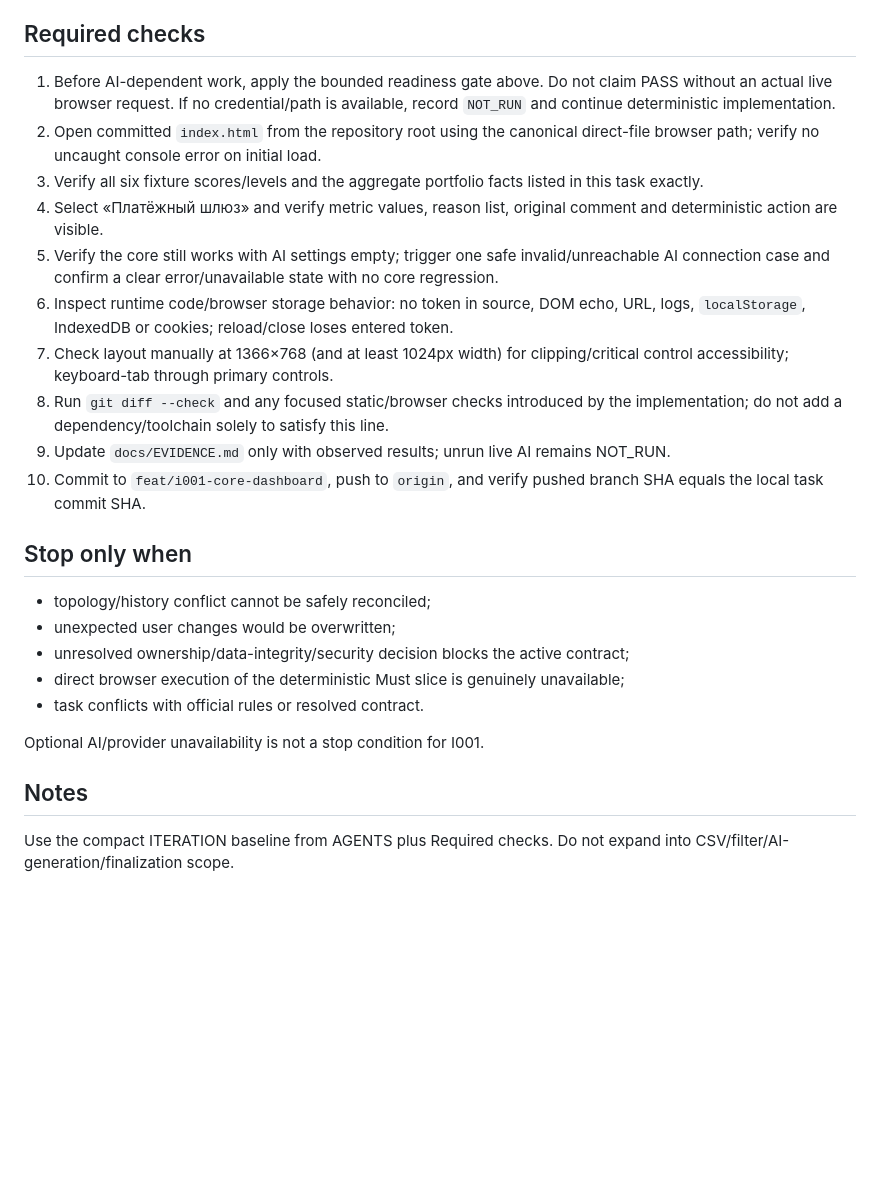
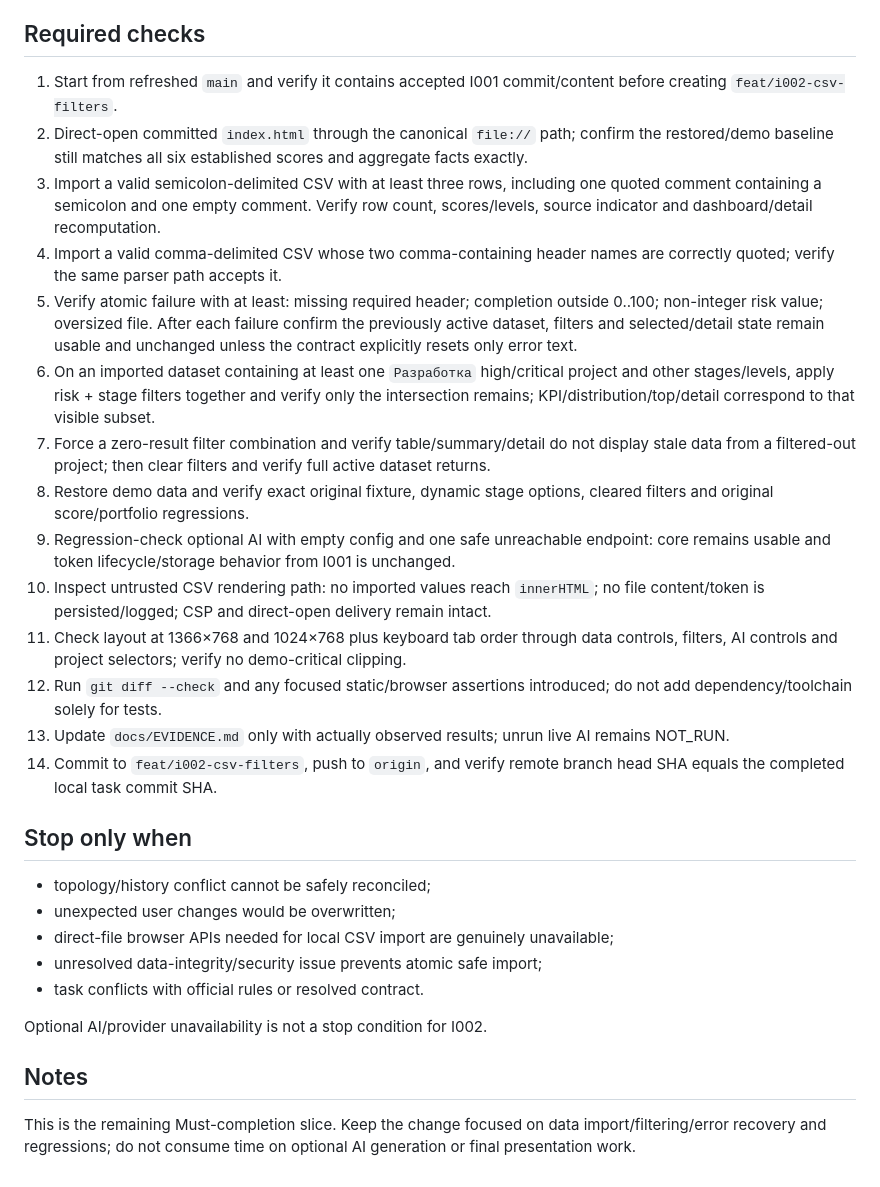
Before and after one commit to NesmachnyDN/vibecoding-hackathon-03, a Markdown page: workflow/NEXT_CODEX_TASK.md, the part around one of its changes. GitHub-like rendering; blank space fills up the shorter version.

```diff
--- a/workflow/NEXT_CODEX_TASK.md
+++ b/workflow/NEXT_CODEX_TASK.md
@@ -99,27 +109,31 @@ Task contract above intentionally contains the needed greenfield facts. Do not p
 
 ## Required checks
 
-1. Before AI-dependent work, apply the bounded readiness gate above. Do not claim PASS without an actual live browser request. If no credential/path is available, record `NOT_RUN` and continue deterministic implementation.
-2. Open committed `index.html` from the repository root using the canonical direct-file browser path; verify no uncaught console error on initial load.
-3. Verify all six fixture scores/levels and the aggregate portfolio facts listed in this task exactly.
-4. Select «Платёжный шлюз» and verify metric values, reason list, original comment and deterministic action are visible.
-5. Verify the core still works with AI settings empty; trigger one safe invalid/unreachable AI connection case and confirm a clear error/unavailable state with no core regression.
-6. Inspect runtime code/browser storage behavior: no token in source, DOM echo, URL, logs, `localStorage`, IndexedDB or cookies; reload/close loses entered token.
-7. Check layout manually at 1366×768 (and at least 1024px width) for clipping/critical control accessibility; keyboard-tab through primary controls.
-8. Run `git diff --check` and any focused static/browser checks introduced by the implementation; do not add a dependency/toolchain solely to satisfy this line.
-9. Update `docs/EVIDENCE.md` only with observed results; unrun live AI remains NOT_RUN.
-10. Commit to `feat/i001-core-dashboard`, push to `origin`, and verify pushed branch SHA equals the local task commit SHA.
+1. Start from refreshed `main` and verify it contains accepted I001 commit/content before creating `feat/i002-csv-filters`.
+2. Direct-open committed `index.html` through the canonical `file://` path; confirm the restored/demo baseline still matches all six established scores and aggregate facts exactly.
+3. Import a valid semicolon-delimited CSV with at least three rows, including one quoted comment containing a semicolon and one empty comment. Verify row count, scores/levels, source indicator and dashboard/detail recomputation.
+4. Import a valid comma-delimited CSV whose two comma-containing header names are correctly quoted; verify the same parser path accepts it.
+5. Verify atomic failure with at least: missing required header; completion outside 0..100; non-integer risk value; oversized file. After each failure confirm the previously active dataset, filters and selected/detail state remain usable and unchanged unless the contract explicitly resets only error text.
+6. On an imported dataset containing at least one `Разработка` high/critical project and other stages/levels, apply risk + stage filters together and verify only the intersection remains; KPI/distribution/top/detail correspond to that visible subset.
+7. Force a zero-result filter combination and verify table/summary/detail do not display stale data from a filtered-out project; then clear filters and verify full active dataset returns.
+8. Restore demo data and verify exact original fixture, dynamic stage options, cleared filters and original score/portfolio regressions.
+9. Regression-check optional AI with empty config and one safe unreachable endpoint: core remains usable and token lifecycle/storage behavior from I001 is unchanged.
+10. Inspect untrusted CSV rendering path: no imported values reach `innerHTML`; no file content/token is persisted/logged; CSP and direct-open delivery remain intact.
+11. Check layout at 1366×768 and 1024×768 plus keyboard tab order through data controls, filters, AI controls and project selectors; verify no demo-critical clipping.
+12. Run `git diff --check` and any focused static/browser assertions introduced; do not add dependency/toolchain solely for tests.
+13. Update `docs/EVIDENCE.md` only with actually observed results; unrun live AI remains NOT_RUN.
+14. Commit to `feat/i002-csv-filters`, push to `origin`, and verify remote branch head SHA equals the completed local task commit SHA.
 
 ## Stop only when
 
 - topology/history conflict cannot be safely reconciled;
 - unexpected user changes would be overwritten;
-- unresolved ownership/data-integrity/security decision blocks the active contract;
-- direct browser execution of the deterministic Must slice is genuinely unavailable;
+- direct-file browser APIs needed for local CSV import are genuinely unavailable;
+- unresolved data-integrity/security issue prevents atomic safe import;
 - task conflicts with official rules or resolved contract.
 
-Optional AI/provider unavailability is not a stop condition for I001.
+Optional AI/provider unavailability is not a stop condition for I002.
 
 ## Notes
 
-Use the compact ITERATION baseline from AGENTS plus Required checks. Do not expand into CSV/filter/AI-generation/finalization scope.
+This is the remaining Must-completion slice. Keep the change focused on data import/filtering/error recovery and regressions; do not consume time on optional AI generation or final presentation work.
```
Also changed, not shown: other parts of workflow/NEXT_CODEX_TASK.md (+70 -60 lines).
